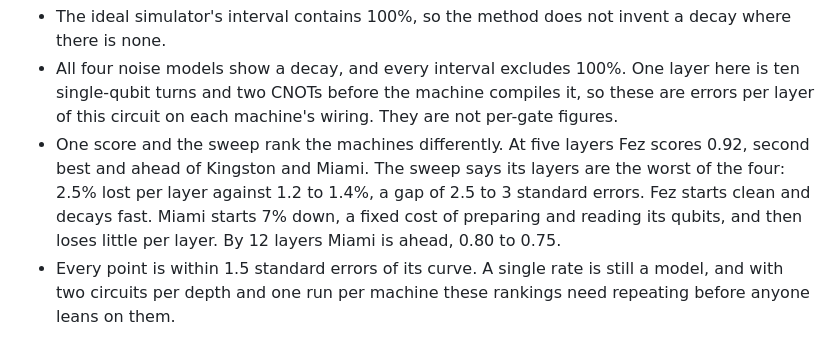
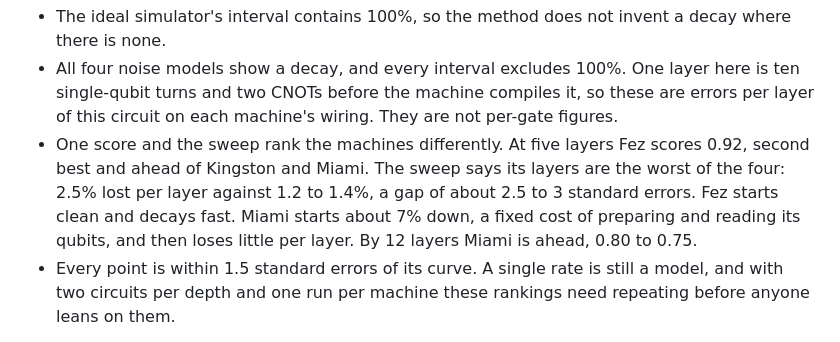
Before and after one commit to kinnuworks/legal-tender, a Markdown page: is-it-quantum/README.md, the part around the change. Drawn GitHub-style.

Commit message:
Is it quantum?: wording of the machine comparison

```diff
--- a/is-it-quantum/README.md
+++ b/is-it-quantum/README.md
@@ -87,7 +87,7 @@ Four things to read from it.
 
 - The ideal simulator's interval contains 100%, so the method does not invent a decay where there is none.
 - All four noise models show a decay, and every interval excludes 100%. One layer here is ten single-qubit turns and two CNOTs before the machine compiles it, so these are errors per layer of this circuit on each machine's wiring. They are not per-gate figures.
-- One score and the sweep rank the machines differently. At five layers Fez scores 0.92, second best and ahead of Kingston and Miami. The sweep says its layers are the worst of the four: 2.5% lost per layer against 1.2 to 1.4%, a gap of 2.5 to 3 standard errors. Fez starts clean and decays fast. Miami starts 7% down, a fixed cost of preparing and reading its qubits, and then loses little per layer. By 12 layers Miami is ahead, 0.80 to 0.75.
+- One score and the sweep rank the machines differently. At five layers Fez scores 0.92, second best and ahead of Kingston and Miami. The sweep says its layers are the worst of the four: 2.5% lost per layer against 1.2 to 1.4%, a gap of about 2.5 to 3 standard errors. Fez starts clean and decays fast. Miami starts about 7% down, a fixed cost of preparing and reading its qubits, and then loses little per layer. By 12 layers Miami is ahead, 0.80 to 0.75.
 - Every point is within 1.5 standard errors of its curve. A single rate is still a model, and with two circuits per depth and one run per machine these rankings need repeating before anyone leans on them.
 
 To reproduce a row: run the project on that machine, open Results, and press **Save the evidence**. The file holds the machine's name, each circuit's fingerprint, every answer the machine gave, the scores and the sweep.
```
